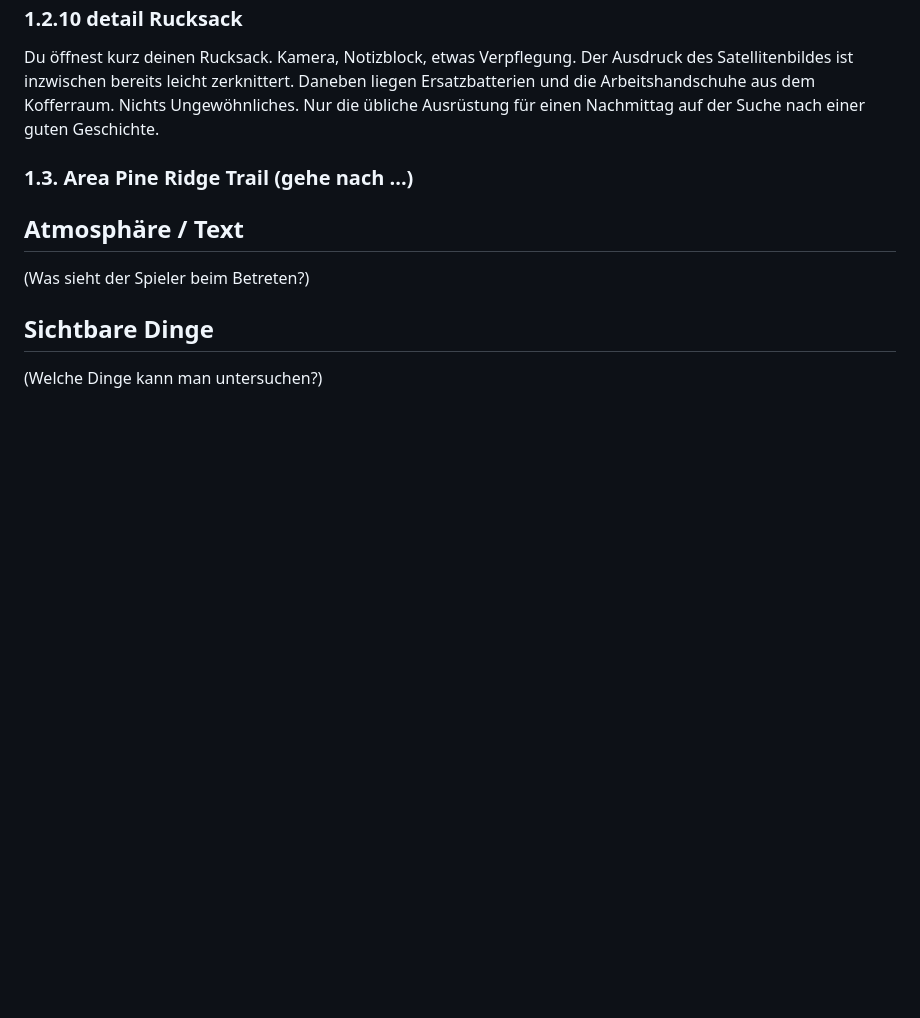
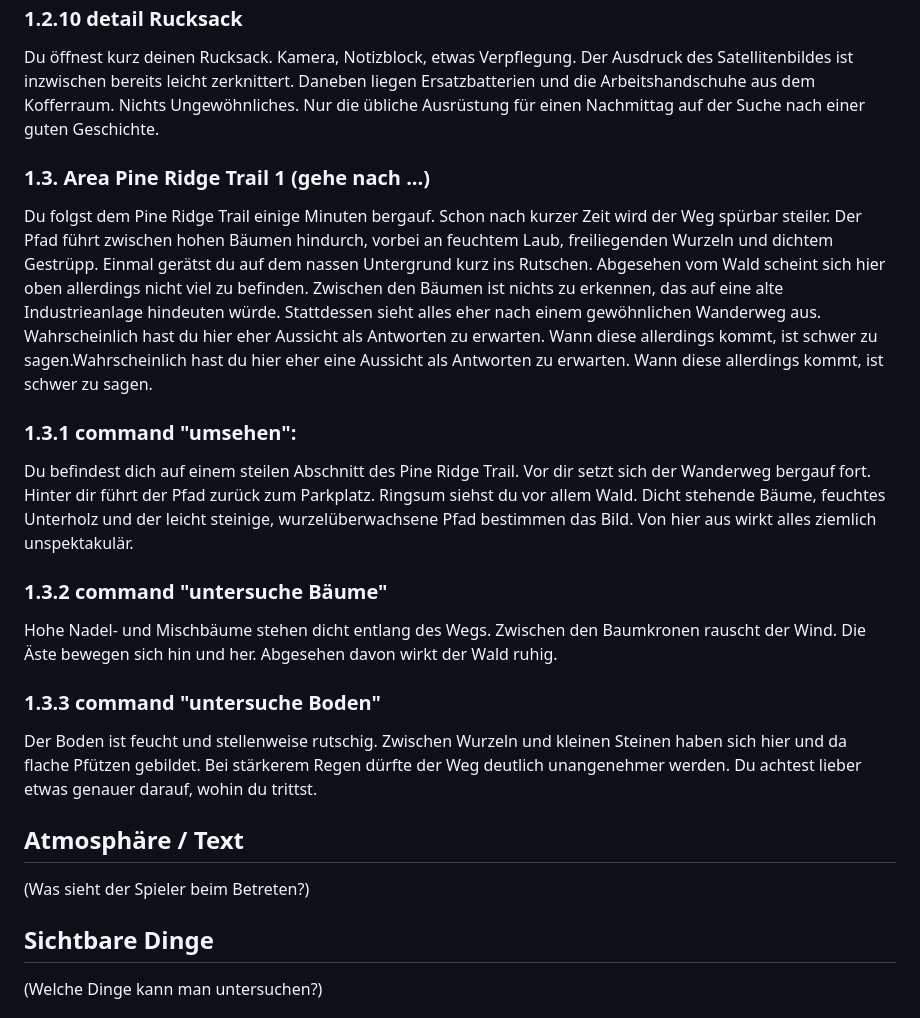
Before and after one commit to Thomas-N98/aurelion-series, a Markdown page: script/chapter 01.md, the part around the change. Rendered like a GitHub page; blank space fills up the shorter version.

```diff
--- a/script/chapter 01.md
+++ b/script/chapter 01.md
@@ -95,8 +95,21 @@ Die schmale Landstraße verschwindet in beide Richtungen zwischen dichten Bäume
 
 Du öffnest kurz deinen Rucksack. Kamera, Notizblock, etwas Verpflegung. Der Ausdruck des Satellitenbildes ist inzwischen bereits leicht zerknittert. Daneben liegen Ersatzbatterien und die Arbeitshandschuhe aus dem Kofferraum. Nichts Ungewöhnliches. Nur die übliche Ausrüstung für einen Nachmittag auf der Suche nach einer guten Geschichte.
 
-### 1.3. Area Pine Ridge Trail (gehe nach ...)
+### 1.3. Area Pine Ridge Trail 1 (gehe nach ...)
 
+Du folgst dem Pine Ridge Trail einige Minuten bergauf. Schon nach kurzer Zeit wird der Weg spürbar steiler. Der Pfad führt zwischen hohen Bäumen hindurch, vorbei an feuchtem Laub, freiliegenden Wurzeln und dichtem Gestrüpp. Einmal gerätst du auf dem nassen Untergrund kurz ins Rutschen. Abgesehen vom Wald scheint sich hier oben allerdings nicht viel zu befinden. Zwischen den Bäumen ist nichts zu erkennen, das auf eine alte Industrieanlage hindeuten würde. Stattdessen sieht alles eher nach einem gewöhnlichen Wanderweg aus. Wahrscheinlich hast du hier eher Aussicht als Antworten zu erwarten. Wann diese allerdings kommt, ist schwer zu sagen.Wahrscheinlich hast du hier eher eine Aussicht als Antworten zu erwarten. Wann diese allerdings kommt, ist schwer zu sagen.
+
+### 1.3.1 command "umsehen":
+
+Du befindest dich auf einem steilen Abschnitt des Pine Ridge Trail. Vor dir setzt sich der Wanderweg bergauf fort. Hinter dir führt der Pfad zurück zum Parkplatz. Ringsum siehst du vor allem Wald. Dicht stehende Bäume, feuchtes Unterholz und der leicht steinige, wurzelüberwachsene Pfad bestimmen das Bild. Von hier aus wirkt alles ziemlich unspektakulär.
+
+### 1.3.2 command "untersuche Bäume"
+
+Hohe Nadel- und Mischbäume stehen dicht entlang des Wegs. Zwischen den Baumkronen rauscht der Wind. Die Äste bewegen sich hin und her. Abgesehen davon wirkt der Wald ruhig.
+
+### 1.3.3 command "untersuche Boden"
+
+Der Boden ist feucht und stellenweise rutschig. Zwischen Wurzeln und kleinen Steinen haben sich hier und da flache Pfützen gebildet. Bei stärkerem Regen dürfte der Weg deutlich unangenehmer werden. Du achtest lieber etwas genauer darauf, wohin du trittst.
 
 ## Atmosphäre / Text
 (Was sieht der Spieler beim Betreten?)
```
